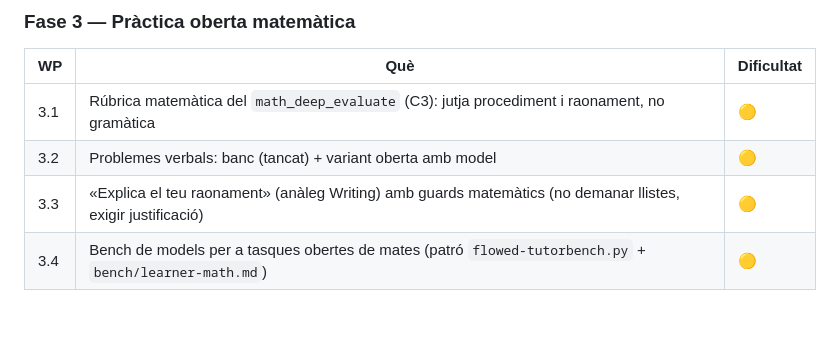
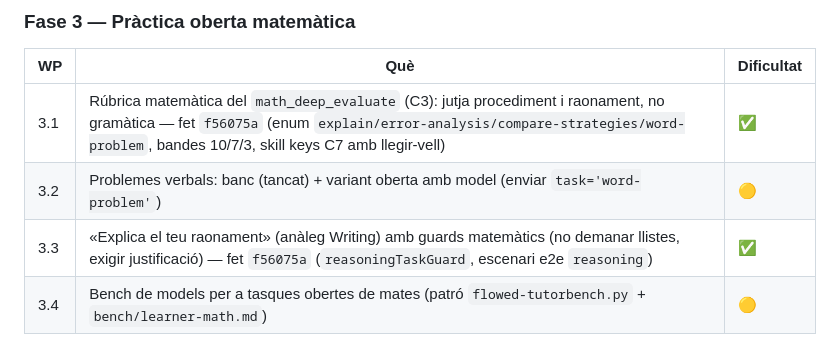
Before and after one commit to arpui/flowed, a Markdown page: docs/DISSENY-MATEMATIQUES.md, the part around one of its changes. GitHub-like rendering; blank space fills up the shorter version.

Commit message:
Docs: WP3.1+3.3 fetes (f56075a); nota per a WP3.2 (task='word-problem')
Co-Authored-By: Claude Code <noreply@anthropic.com>

```diff
--- a/docs/DISSENY-MATEMATIQUES.md
+++ b/docs/DISSENY-MATEMATIQUES.md
@@ -239,9 +239,9 @@ Anotacions per a WP2.5/Fase 3 (de l'informe WP1.9, 2026-10-06): el bloc `math:re
 
 | WP | Què | Dificultat |
 |---|---|---|
-| 3.1 | Rúbrica matemàtica del `math_deep_evaluate` (C3): jutja procediment i raonament, no gramàtica | 🟡 |
-| 3.2 | Problemes verbals: banc (tancat) + variant oberta amb model | 🟡 |
-| 3.3 | «Explica el teu raonament» (anàleg Writing) amb guards matemàtics (no demanar llistes, exigir justificació) | 🟡 |
+| 3.1 | Rúbrica matemàtica del `math_deep_evaluate` (C3): jutja procediment i raonament, no gramàtica — fet `f56075a` (enum `explain/error-analysis/compare-strategies/word-problem`, bandes 10/7/3, skill keys C7 amb llegir-vell) | ✅ |
+| 3.2 | Problemes verbals: banc (tancat) + variant oberta amb model (enviar `task='word-problem'`) | 🟡 |
+| 3.3 | «Explica el teu raonament» (anàleg Writing) amb guards matemàtics (no demanar llistes, exigir justificació) — fet `f56075a` (`reasoningTaskGuard`, escenari e2e `reasoning`) | ✅ |
 | 3.4 | Bench de models per a tasques obertes de mates (patró `flowed-tutorbench.py` + `bench/learner-math.md`) | 🟡 |
 
 ### Fase 4 — Visualització i progrés matemàtic
```
Also changed, not shown: other parts of docs/DISSENY-MATEMATIQUES.md (+1 -1 lines).
